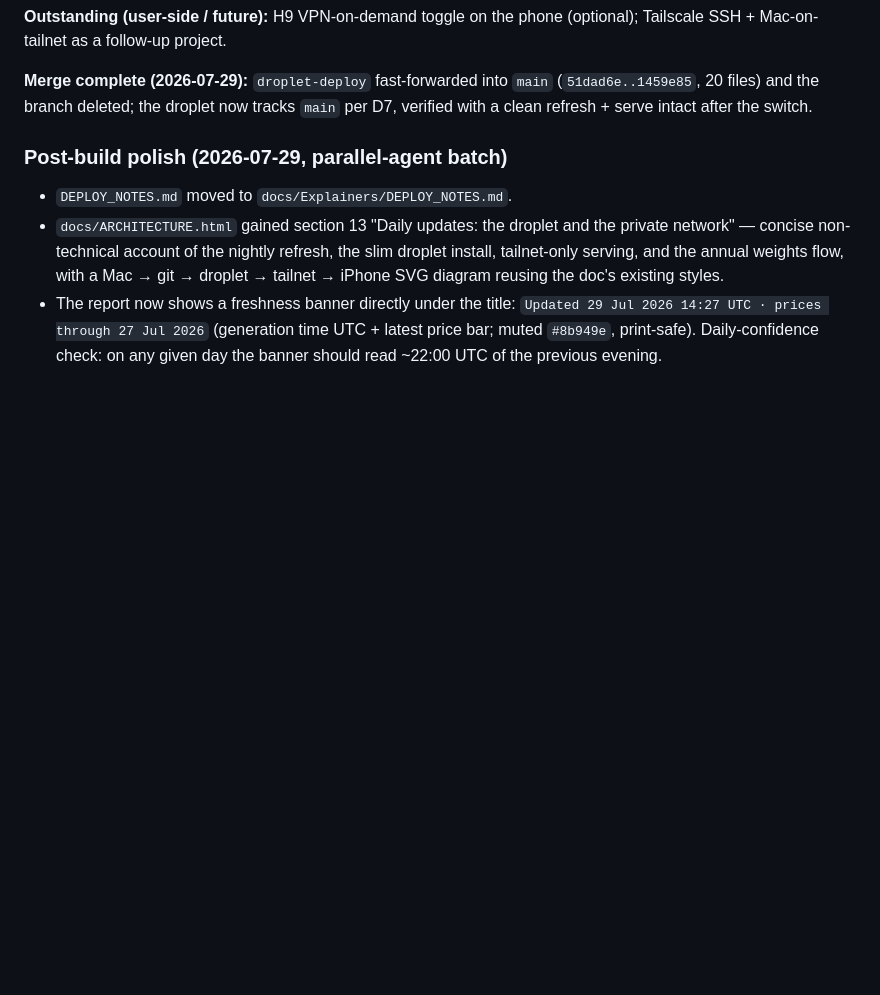
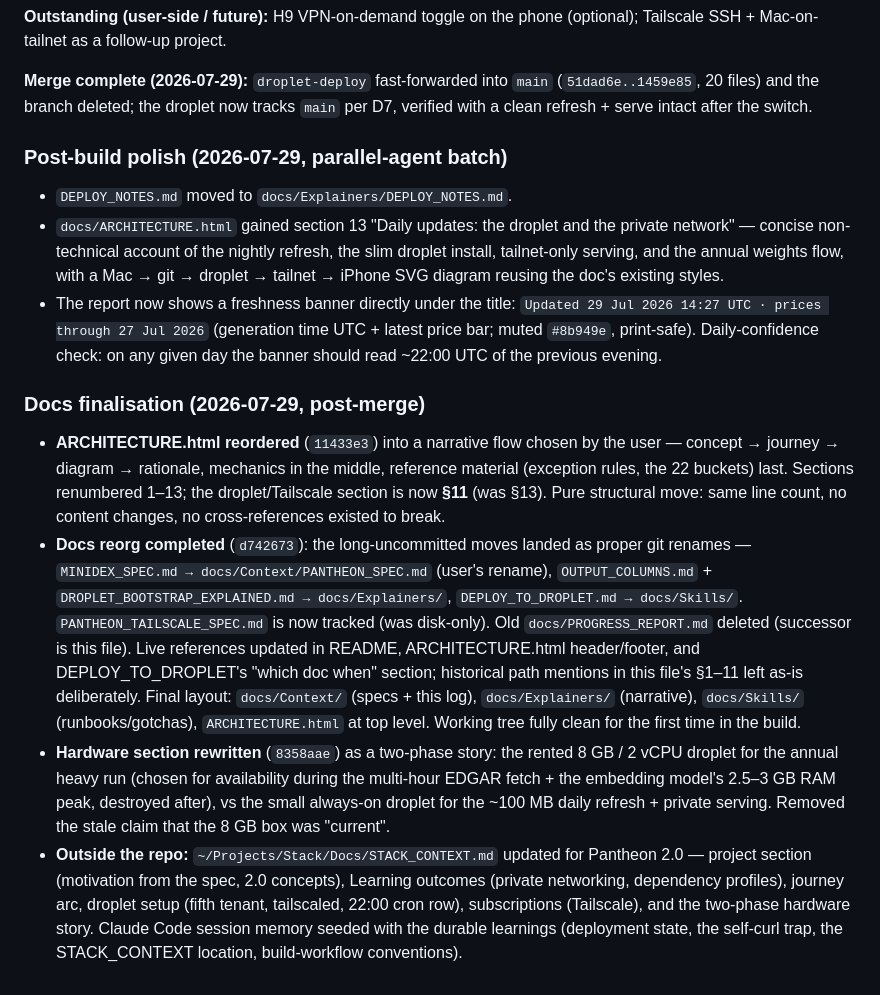
Before and after one commit to snowleopard-spec/pantheon, a Markdown page: docs/Context/PROGRESS_REPORT.md, the part around the change. Rendered like a GitHub page; blank space fills up the shorter version.

Commit message:
docs: PROGRESS_REPORT — docs finalisation section, fully current
Co-Authored-By: Claude Fable 5 <noreply@anthropic.com>

```diff
--- a/docs/Context/PROGRESS_REPORT.md
+++ b/docs/Context/PROGRESS_REPORT.md
@@ -453,3 +453,10 @@ User confirmed the report renders on the iPhone over the tailnet URL (H8). `DEPL
 - `DEPLOY_NOTES.md` moved to `docs/Explainers/DEPLOY_NOTES.md`.
 - `docs/ARCHITECTURE.html` gained section 13 "Daily updates: the droplet and the private network" — concise non-technical account of the nightly refresh, the slim droplet install, tailnet-only serving, and the annual weights flow, with a Mac → git → droplet → tailnet → iPhone SVG diagram reusing the doc's existing styles.
 - The report now shows a freshness banner directly under the title: `Updated 29 Jul 2026 14:27 UTC · prices through 27 Jul 2026` (generation time UTC + latest price bar; muted `#8b949e`, print-safe). Daily-confidence check: on any given day the banner should read ~22:00 UTC of the previous evening.
+
+### Docs finalisation (2026-07-29, post-merge)
+
+- **ARCHITECTURE.html reordered** (`11433e3`) into a narrative flow chosen by the user — concept → journey → diagram → rationale, mechanics in the middle, reference material (exception rules, the 22 buckets) last. Sections renumbered 1–13; the droplet/Tailscale section is now **§11** (was §13). Pure structural move: same line count, no content changes, no cross-references existed to break.
+- **Docs reorg completed** (`d742673`): the long-uncommitted moves landed as proper git renames — `MINIDEX_SPEC.md → docs/Context/PANTHEON_SPEC.md` (user's rename), `OUTPUT_COLUMNS.md` + `DROPLET_BOOTSTRAP_EXPLAINED.md → docs/Explainers/`, `DEPLOY_TO_DROPLET.md → docs/Skills/`. `PANTHEON_TAILSCALE_SPEC.md` is now tracked (was disk-only). Old `docs/PROGRESS_REPORT.md` deleted (successor is this file). Live references updated in README, ARCHITECTURE.html header/footer, and DEPLOY_TO_DROPLET's "which doc when" section; historical path mentions in this file's §1–11 left as-is deliberately. Final layout: `docs/Context/` (specs + this log), `docs/Explainers/` (narrative), `docs/Skills/` (runbooks/gotchas), `ARCHITECTURE.html` at top level. Working tree fully clean for the first time in the build.
+- **Hardware section rewritten** (`8358aae`) as a two-phase story: the rented 8 GB / 2 vCPU droplet for the annual heavy run (chosen for availability during the multi-hour EDGAR fetch + the embedding model's 2.5–3 GB RAM peak, destroyed after), vs the small always-on droplet for the ~100 MB daily refresh + private serving. Removed the stale claim that the 8 GB box was "current".
+- **Outside the repo:** `~/Projects/Stack/Docs/STACK_CONTEXT.md` updated for Pantheon 2.0 — project section (motivation from the spec, 2.0 concepts), Learning outcomes (private networking, dependency profiles), journey arc, droplet setup (fifth tenant, tailscaled, 22:00 cron row), subscriptions (Tailscale), and the two-phase hardware story. Claude Code session memory seeded with the durable learnings (deployment state, the self-curl trap, the STACK_CONTEXT location, build-workflow conventions).
```
